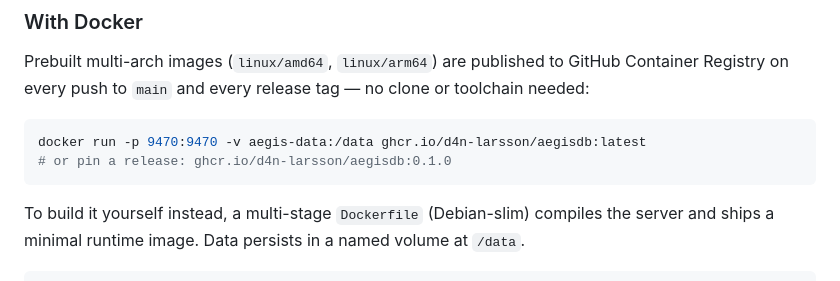
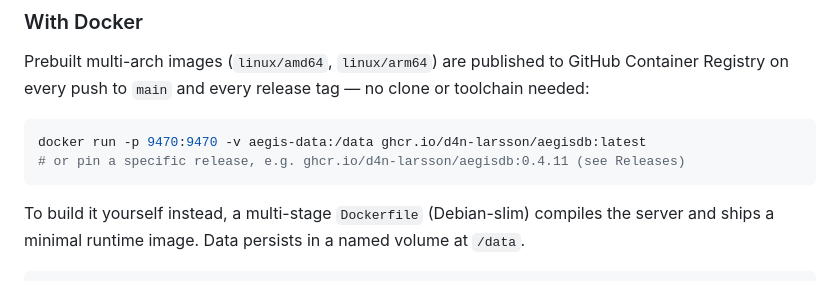
Before and after one commit to d4n-larsson/aegisdb, a Markdown page: README.md, the part around the change. Drawn GitHub-style.

Commit message:
docs(readme): fix stale pinned-image example (0.1.0 -> 0.4.11)
The quickstart's "pin a release" example still referenced :0.1.0, the very first
tag. Point it at a current stable tag and phrase it as an example ("e.g. …, see
Releases") so it reads as "how to pin" rather than "the current version" — which
is how it drifted to :0.1.0 in the first place.

The :latest examples are unchanged and correct: the Docker workflow pushes
:latest on every merge to main (is_default_branch), so it tracks current code,
not an old image.

Co-Authored-By: Claude Opus 4.8 (1M context) <noreply@anthropic.com>

````diff
--- a/README.md
+++ b/README.md
@@ -140,7 +140,7 @@ toolchain needed:
 
 ```bash
 docker run -p 9470:9470 -v aegis-data:/data ghcr.io/d4n-larsson/aegisdb:latest
-# or pin a release: ghcr.io/d4n-larsson/aegisdb:0.1.0
+# or pin a specific release, e.g. ghcr.io/d4n-larsson/aegisdb:0.4.11 (see Releases)
 ```
 
 To build it yourself instead, a multi-stage `Dockerfile` (Debian-slim) compiles
````
